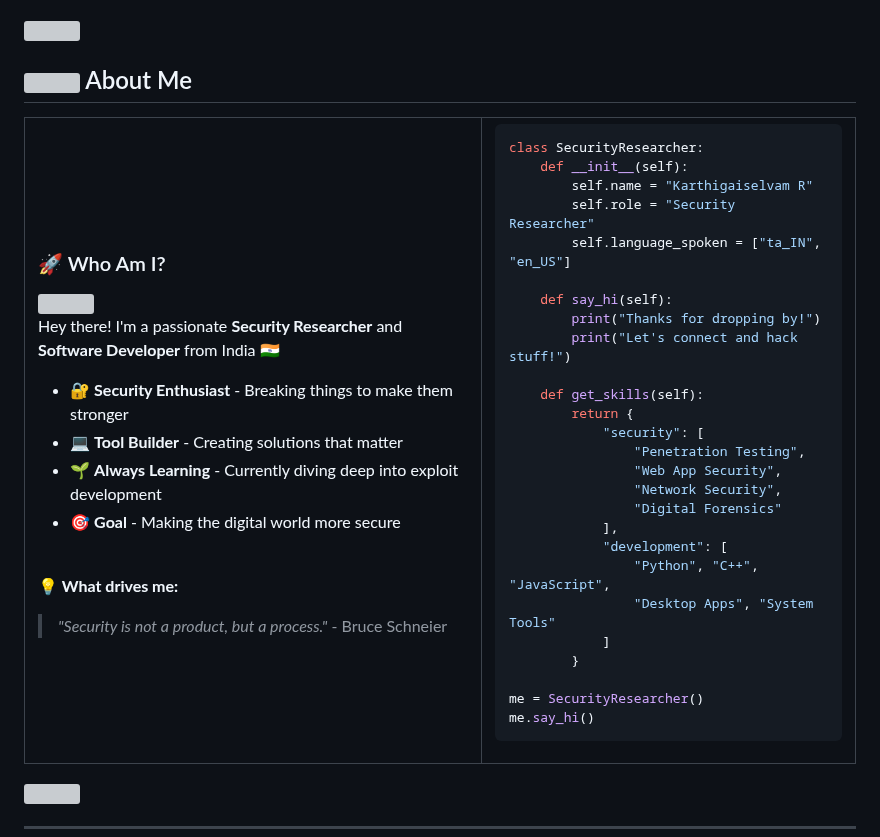
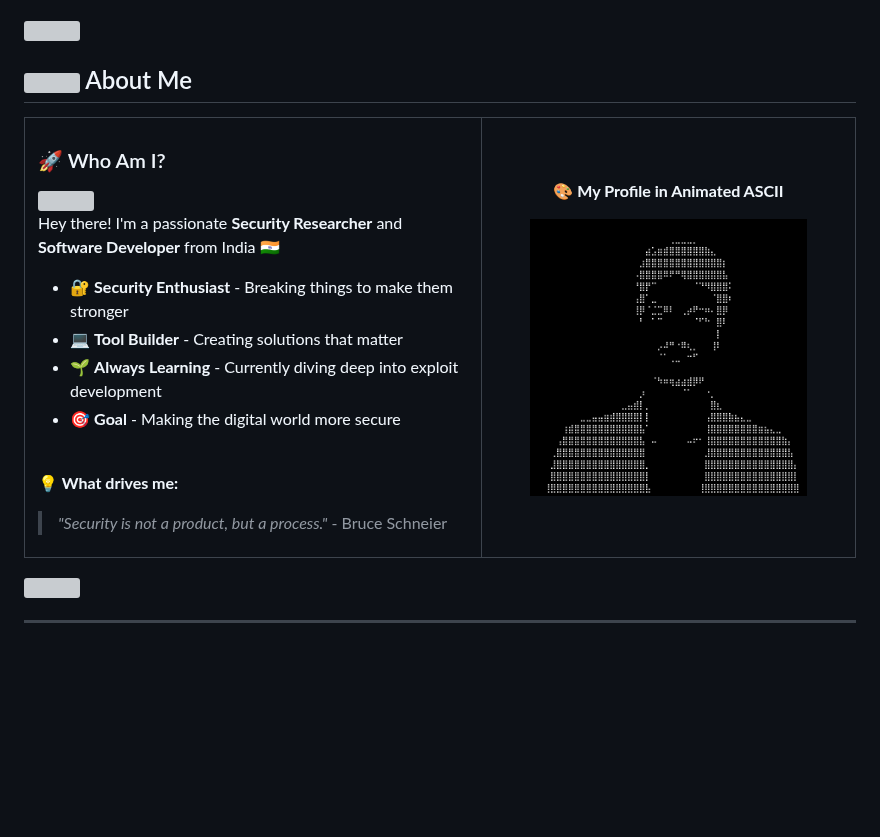
Before and after one commit to Karthigaiselvam-R-official/Karthigaiselvam-R-official, a Markdown page: README.md, the part around the change. GitHub-like rendering; pictures changed too: images/animated-profile-ascii.gif (added); blank space fills up the shorter version; grey boxes are pictures that could not be loaded.

Commit message:
feat(profile): replace static python bio with animated cyberpunk ASCII art

````diff
--- a/README.md
+++ b/README.md
@@ -82,34 +82,10 @@ Hey there! I'm a passionate **Security Researcher** and **Software Developer** f
 </td>
 <td width="45%" valign="top">
 
-```python
-class SecurityResearcher:
-    def __init__(self):
-        self.name = "Karthigaiselvam R"
-        self.role = "Security Researcher"
-        self.language_spoken = ["ta_IN", "en_US"]
-
-    def say_hi(self):
-        print("Thanks for dropping by!")
-        print("Let's connect and hack stuff!")
-
-    def get_skills(self):
-        return {
-            "security": [
-                "Penetration Testing",
-                "Web App Security",
-                "Network Security",
-                "Digital Forensics"
-            ],
-            "development": [
-                "Python", "C++", "JavaScript",
-                "Desktop Apps", "System Tools"
-            ]
-        }
-
-me = SecurityResearcher()
-me.say_hi()
-```
+<p align="center"><b>🎨 My Profile in Animated ASCII</b></p>
+<div align="center">
+  <img src="images/animated-profile-ascii.gif" alt="Animated ASCII Profile" width="80%" style="border-radius: 15px; border: 2px solid #00d4ff; box-shadow: 0 0 15px #00d4ff;">
+</div>
 
 </td>
 </tr>
````
